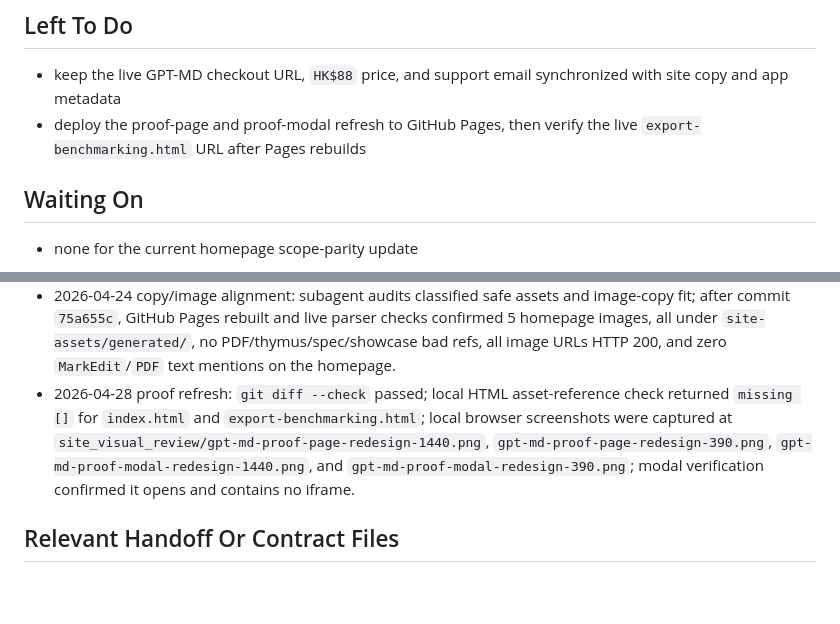
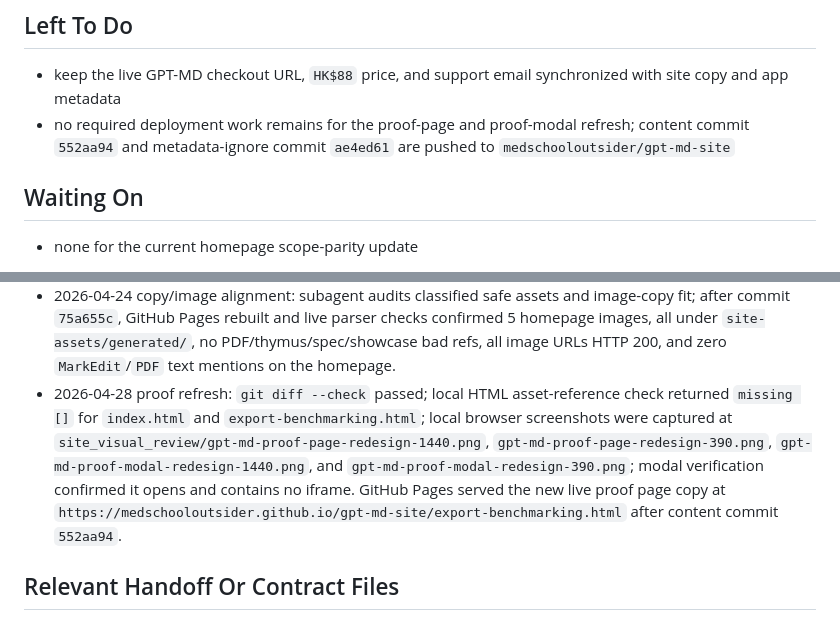
Before and after one commit to medschooloutsider/gpt-md-site, a Markdown page: WORKSPACE_HANDOFF.md, 2 parts joined by grey strips. Rendered like a GitHub page; blank space fills up the shorter version.

Commit message:
Record GPT-MD proof refresh verification

```diff
--- a/WORKSPACE_HANDOFF.md
+++ b/WORKSPACE_HANDOFF.md
@@ -38,7 +38,7 @@ Updated: 2026-04-28 21:29 CEST
 ## Left To Do
 
 - keep the live GPT-MD checkout URL, `HK$88` price, and support email synchronized with site copy and app metadata
-- deploy the proof-page and proof-modal refresh to GitHub Pages, then verify the live `export-benchmarking.html` URL after Pages rebuilds
+- no required deployment work remains for the proof-page and proof-modal refresh; content commit `552aa94` and metadata-ignore commit `ae4ed61` are pushed to `medschooloutsider/gpt-md-site`
 
 ## Waiting On
 
@@ -62,7 +62,7 @@ Updated: 2026-04-28 21:29 CEST
 - 2026-04-24 broken image fix: direct live URL checks returned HTTP 200 for all 11 homepage images after commit `bea0aa6` and GitHub Pages rebuild.
 - 2026-04-24 asset correction: direct live HTML/URL checks after commit `57a4a7a` confirmed no `specs/`, `showcase/routing`, `showcase/markdown`, or `thymus` image references remain; all 11 remaining homepage image URLs return HTTP 200. Fresh browser screenshot was not captured because the previous CDP lane on `127.0.0.1:59947` was no longer open.
 - 2026-04-24 copy/image alignment: subagent audits classified safe assets and image-copy fit; after commit `75a655c`, GitHub Pages rebuilt and live parser checks confirmed 5 homepage images, all under `site-assets/generated/`, no PDF/thymus/spec/showcase bad refs, all image URLs HTTP 200, and zero `MarkEdit`/`PDF` text mentions on the homepage.
-- 2026-04-28 proof refresh: `git diff --check` passed; local HTML asset-reference check returned `missing []` for `index.html` and `export-benchmarking.html`; local browser screenshots were captured at `site_visual_review/gpt-md-proof-page-redesign-1440.png`, `gpt-md-proof-page-redesign-390.png`, `gpt-md-proof-modal-redesign-1440.png`, and `gpt-md-proof-modal-redesign-390.png`; modal verification confirmed it opens and contains no iframe.
+- 2026-04-28 proof refresh: `git diff --check` passed; local HTML asset-reference check returned `missing []` for `index.html` and `export-benchmarking.html`; local browser screenshots were captured at `site_visual_review/gpt-md-proof-page-redesign-1440.png`, `gpt-md-proof-page-redesign-390.png`, `gpt-md-proof-modal-redesign-1440.png`, and `gpt-md-proof-modal-redesign-390.png`; modal verification confirmed it opens and contains no iframe. GitHub Pages served the new live proof page copy at `https://medschooloutsider.github.io/gpt-md-site/export-benchmarking.html` after content commit `552aa94`.
 
 ## Relevant Handoff Or Contract Files
 
```
Also changed, not shown: APP_DEVELOPMENT_LOG.md (+1 -1 lines).
